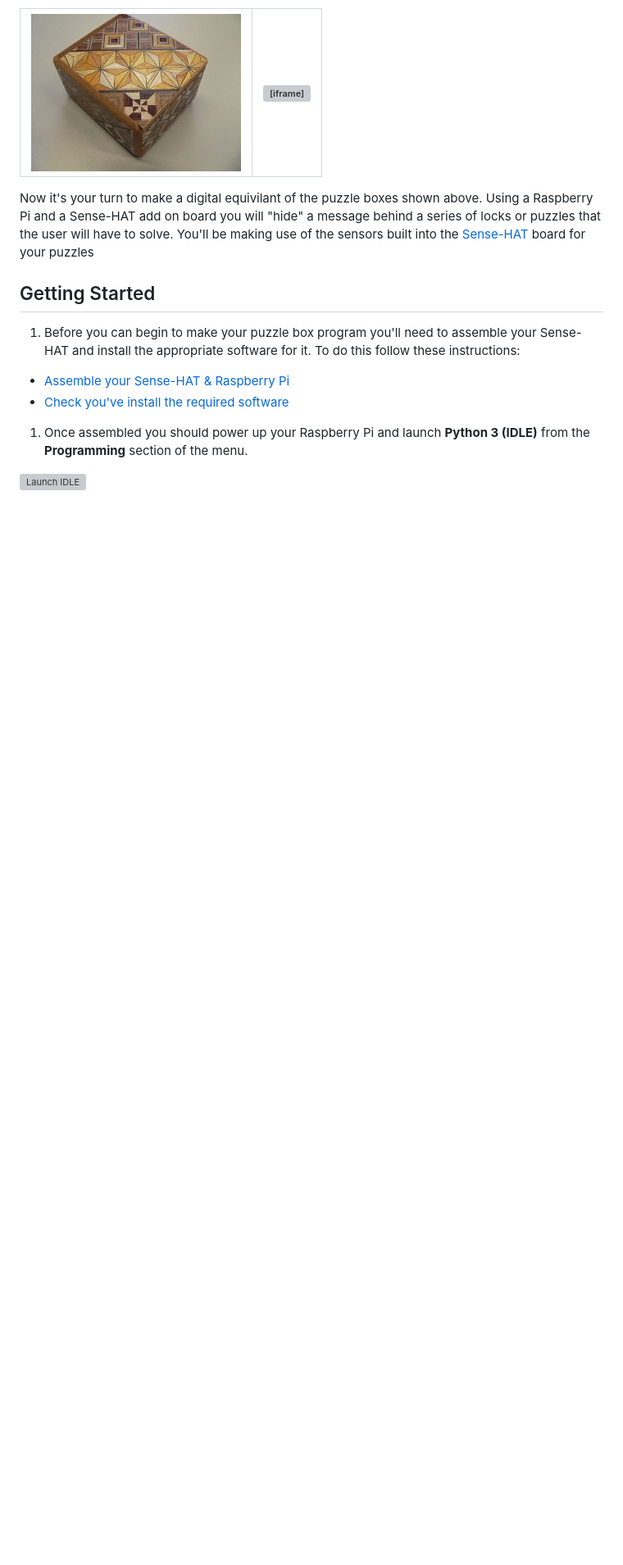
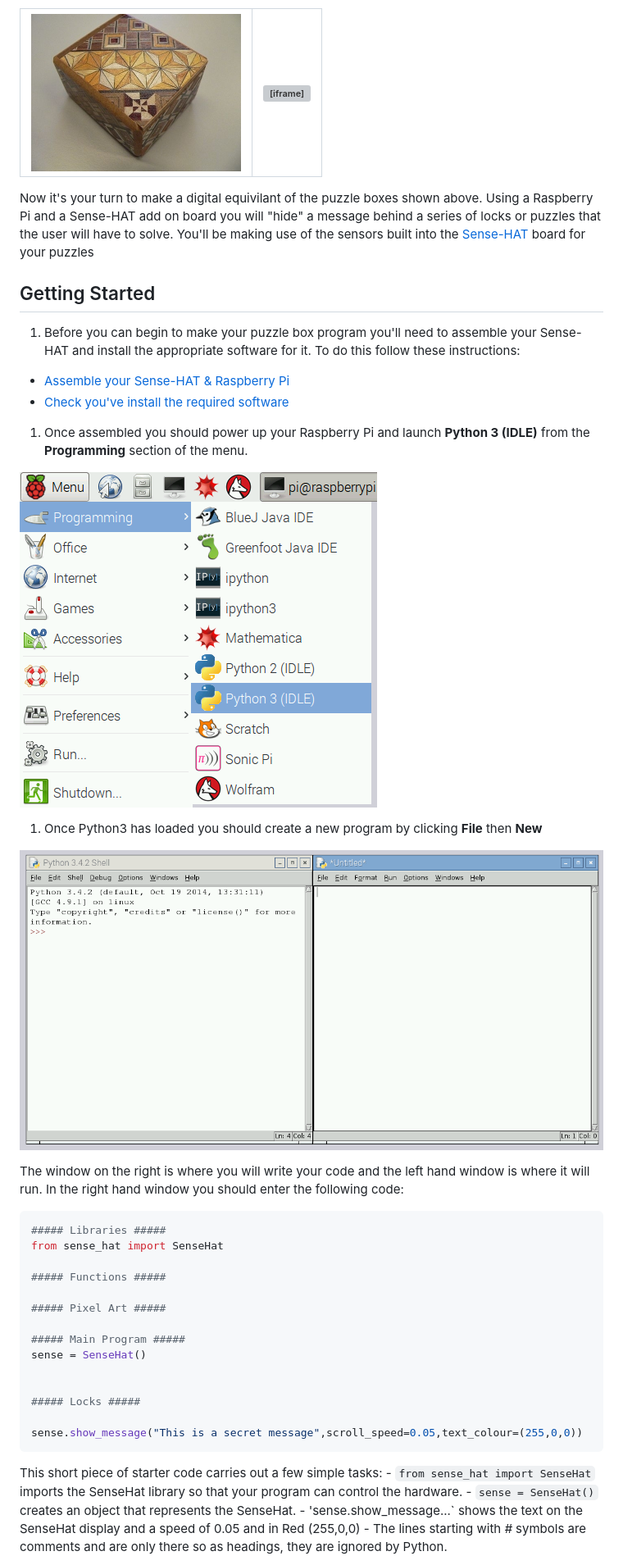
Before and after one commit to raspberrypilearning/sense-hat-puzzle-box, a Markdown page: worksheet.md, the part around one of its changes. Shown at 82% size. Drawn GitHub-style; pictures changed too: images/idle3.png (added), images/open_idle.png (added); blank space fills up the shorter version; grey boxes are pictures that could not be loaded.

````diff
--- a/worksheet.md
+++ b/worksheet.md
@@ -32,11 +32,34 @@ Two common Crytographic approaches for securing information are *Encryption* and
 
 1. Once assembled you should power up your Raspberry Pi and launch **Python 3 (IDLE)** from the **Programming** section of the menu.
 
-  ![Launch IDLE]()
+  ![Launch IDLE](images/open_idle.png)
 
-2.
+1. Once Python3 has loaded you should create a new program by clicking **File** then **New**
+
+  ![Idle Window](images/idle3.png)
+
+  The window on the right is where you will write your code and the left hand window is where it will run. In the right hand window you should enter the following code:
+
+  ```python
+  ##### Libraries #####
+  from sense_hat import SenseHat
+
+  ##### Functions #####
+
+  ##### Pixel Art #####
+
+  ##### Main Program #####
+  sense = SenseHat()
 
 
+  ##### Locks #####
 
+  sense.show_message("This is a secret message",scroll_speed=0.05,text_colour=(255,0,0))
+  ```
 
+  This short piece of starter code carries out a few simple tasks:
+    - `from sense_hat import SenseHat` imports the SenseHat library so that your program can control the hardware.
+    - `sense = SenseHat()` creates an object that represents the SenseHat.
+    - 'sense.show_message...` shows the text on the SenseHat display and a speed of 0.05 and in Red (255,0,0)
+    - The lines starting with *#* symbols are comments and are only there so as headings, they are ignored by Python.
 
````
Also changed, not shown: other parts of worksheet.md (+44 -1 lines), images/2015-10-02-104239_1824x984_scrot.png (deleted), images/padlocks.png (added).
